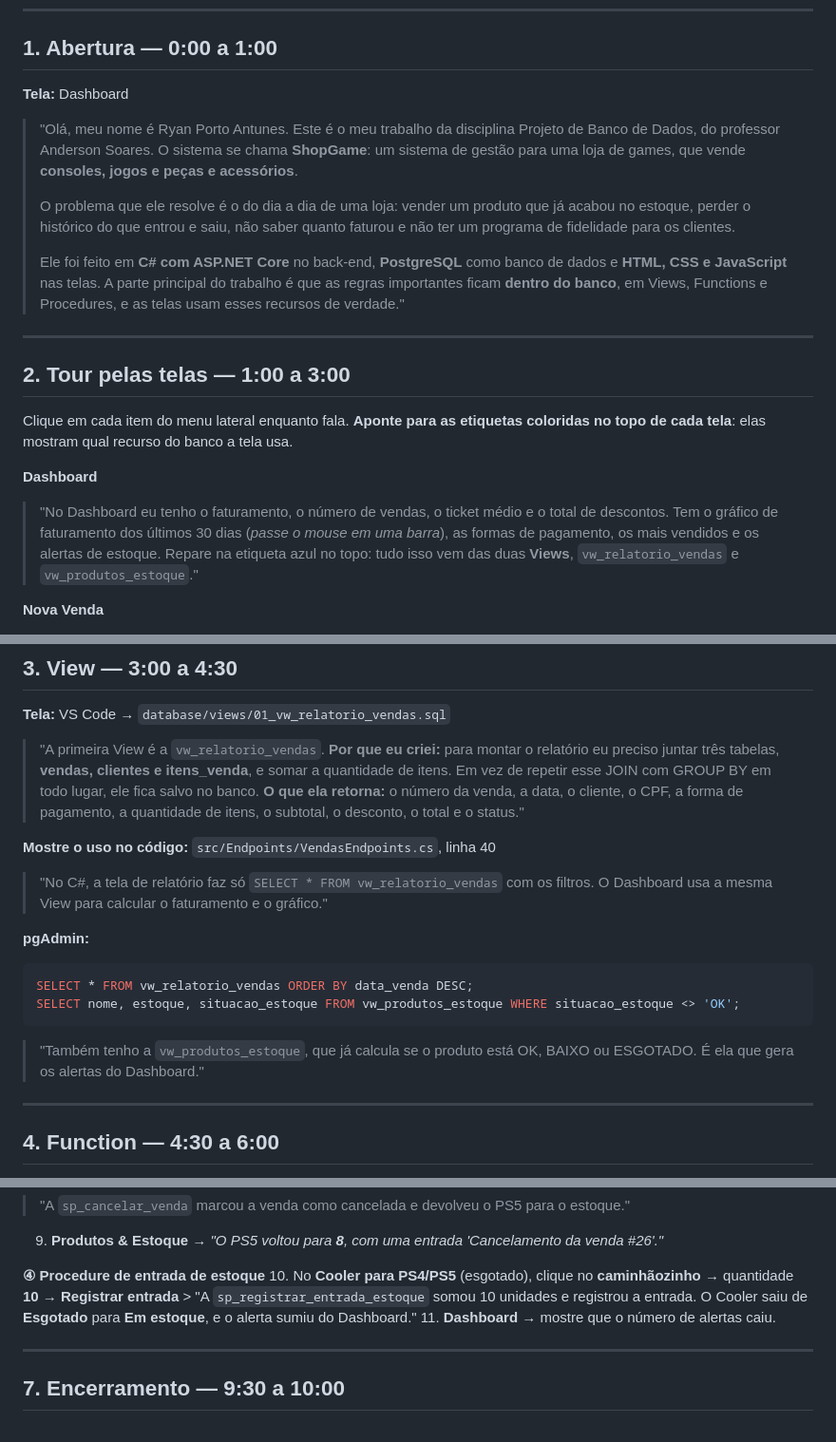
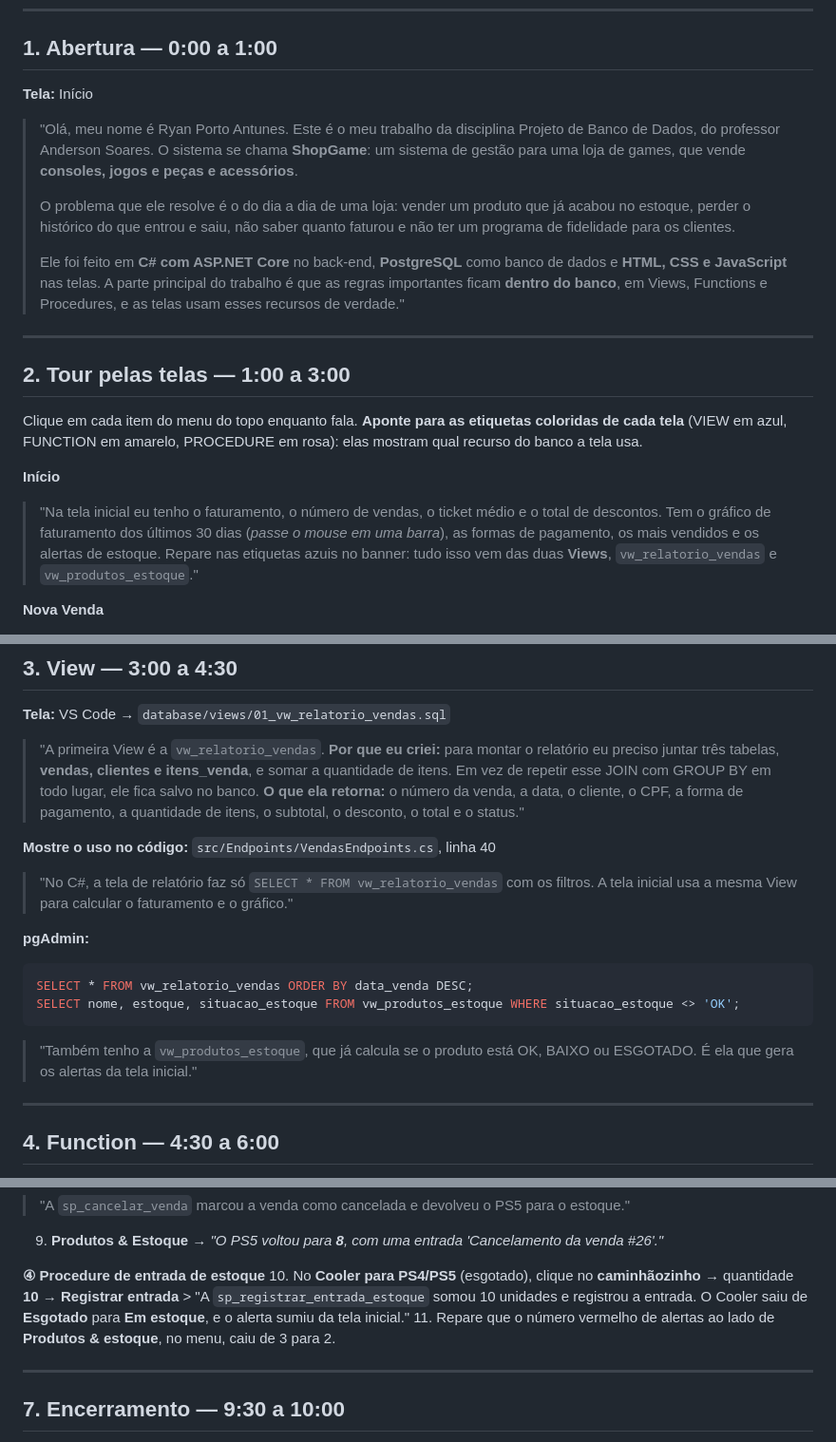
Before and after one commit to Ryan-nextLvl/ShopGame, a Markdown page: docs/roteiro-video.md, 3 parts joined by grey strips. Shown at 95% size. Rendered like a GitHub page.

Commit message:
Roteiro: nomes das telas da interface atual
Co-Authored-By: Claude Opus 5.5 <noreply@anthropic.com>
Claude-Session: https://claude.ai/code/session_01S6xTiVUskhjjDWnsE8UyA6

````diff
--- a/docs/roteiro-video.md
+++ b/docs/roteiro-video.md
@@ -15,7 +15,7 @@
 ---
 
 ## 1. Abertura — 0:00 a 1:00
-**Tela:** Dashboard
+**Tela:** Início
 
 > "Olá, meu nome é Ryan Porto Antunes. Este é o meu trabalho da disciplina Projeto de Banco de Dados, do professor Anderson Soares.
 > O sistema se chama **ShopGame**: um sistema de gestão para uma loja de games, que vende **consoles, jogos e peças e acessórios**.
@@ -28,11 +28,11 @@
 ---
 
 ## 2. Tour pelas telas — 1:00 a 3:00
-Clique em cada item do menu lateral enquanto fala. **Aponte para as etiquetas coloridas no topo de cada tela**: elas mostram qual recurso do banco a tela usa.
+Clique em cada item do menu do topo enquanto fala. **Aponte para as etiquetas coloridas de cada tela** (VIEW em azul, FUNCTION em amarelo, PROCEDURE em rosa): elas mostram qual recurso do banco a tela usa.
 
-**Dashboard**
-> "No Dashboard eu tenho o faturamento, o número de vendas, o ticket médio e o total de descontos. Tem o gráfico de faturamento dos últimos 30 dias (*passe o mouse em uma barra*), as formas de pagamento, os mais vendidos e os alertas de estoque.
-> Repare na etiqueta azul no topo: tudo isso vem das duas **Views**, `vw_relatorio_vendas` e `vw_produtos_estoque`."
+**Início**
+> "Na tela inicial eu tenho o faturamento, o número de vendas, o ticket médio e o total de descontos. Tem o gráfico de faturamento dos últimos 30 dias (*passe o mouse em uma barra*), as formas de pagamento, os mais vendidos e os alertas de estoque.
+> Repare nas etiquetas azuis no banner: tudo isso vem das duas **Views**, `vw_relatorio_vendas` e `vw_produtos_estoque`."
 
 **Nova Venda**
 > "Essa é a tela de caixa. Os produtos aparecem em cards, separados por categoria: consoles, jogos e peças. O Cooler aparece apagado porque está esgotado.
@@ -58,14 +58,14 @@ Clique em cada item do menu lateral enquanto fala. **Aponte para as etiquetas co
 
 **Mostre o uso no código:** `src/Endpoints/VendasEndpoints.cs`, linha 40
 
-> "No C#, a tela de relatório faz só `SELECT * FROM vw_relatorio_vendas` com os filtros. O Dashboard usa a mesma View para calcular o faturamento e o gráfico."
+> "No C#, a tela de relatório faz só `SELECT * FROM vw_relatorio_vendas` com os filtros. A tela inicial usa a mesma View para calcular o faturamento e o gráfico."
 
 **pgAdmin:**
 ```sql
 SELECT * FROM vw_relatorio_vendas ORDER BY data_venda DESC;
 SELECT nome, estoque, situacao_estoque FROM vw_produtos_estoque WHERE situacao_estoque <> 'OK';
 ```
-> "Também tenho a `vw_produtos_estoque`, que já calcula se o produto está OK, BAIXO ou ESGOTADO. É ela que gera os alertas do Dashboard."
+> "Também tenho a `vw_produtos_estoque`, que já calcula se o produto está OK, BAIXO ou ESGOTADO. É ela que gera os alertas da tela inicial."
 
 ---
 
@@ -137,8 +137,8 @@ CALL sp_realizar_venda(1, 'PIX', '[{"produto_id": 18, "quantidade": 1}]');
 
 **④ Procedure de entrada de estoque**
 10. No **Cooler para PS4/PS5** (esgotado), clique no **caminhãozinho** → quantidade **10** → **Registrar entrada**
-    > "A `sp_registrar_entrada_estoque` somou 10 unidades e registrou a entrada. O Cooler saiu de **Esgotado** para **Em estoque**, e o alerta sumiu do Dashboard."
-11. **Dashboard** → mostre que o número de alertas caiu.
+    > "A `sp_registrar_entrada_estoque` somou 10 unidades e registrou a entrada. O Cooler saiu de **Esgotado** para **Em estoque**, e o alerta sumiu da tela inicial."
+11. Repare que o número vermelho de alertas ao lado de **Produtos & estoque**, no menu, caiu de 3 para 2.
 
 ---
 
````
